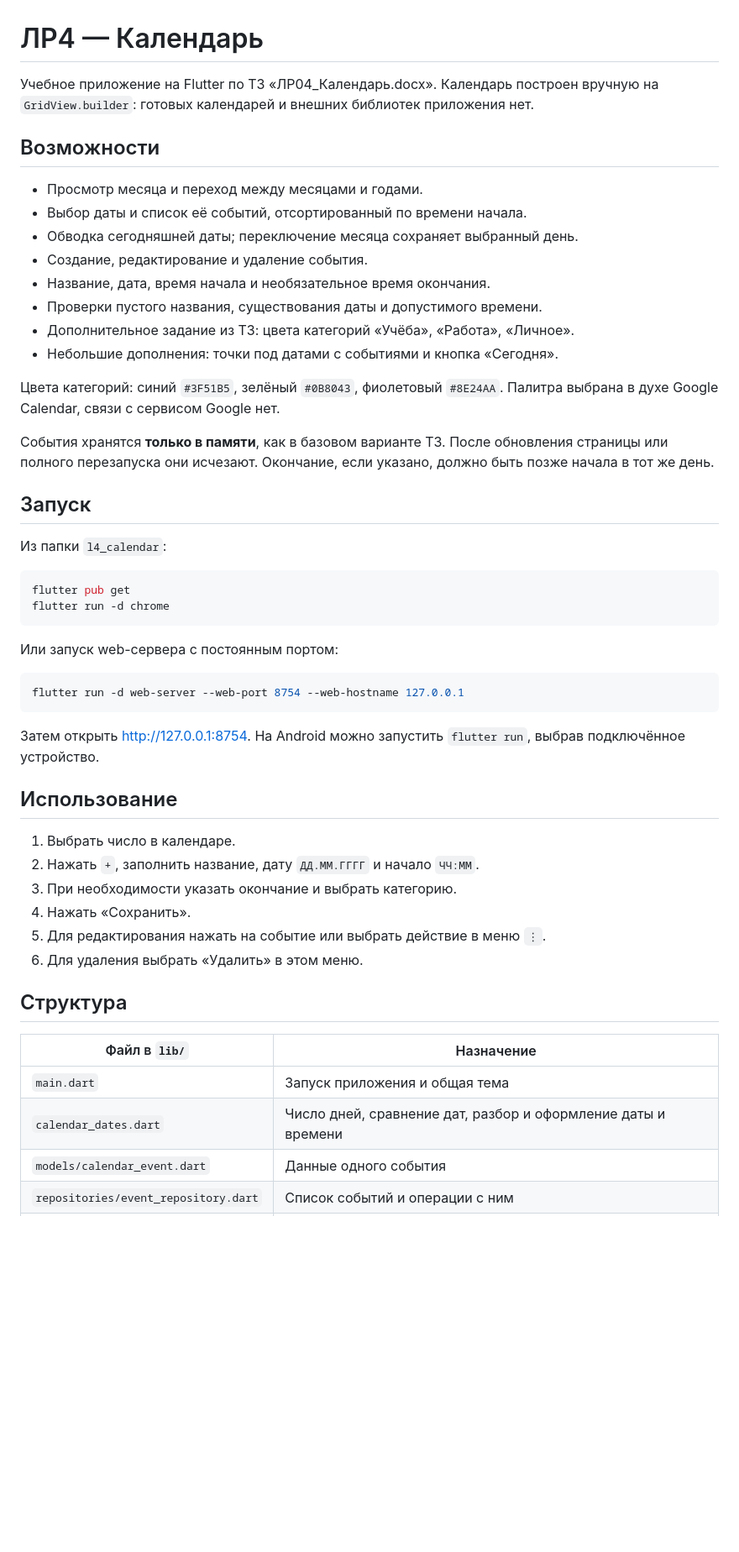
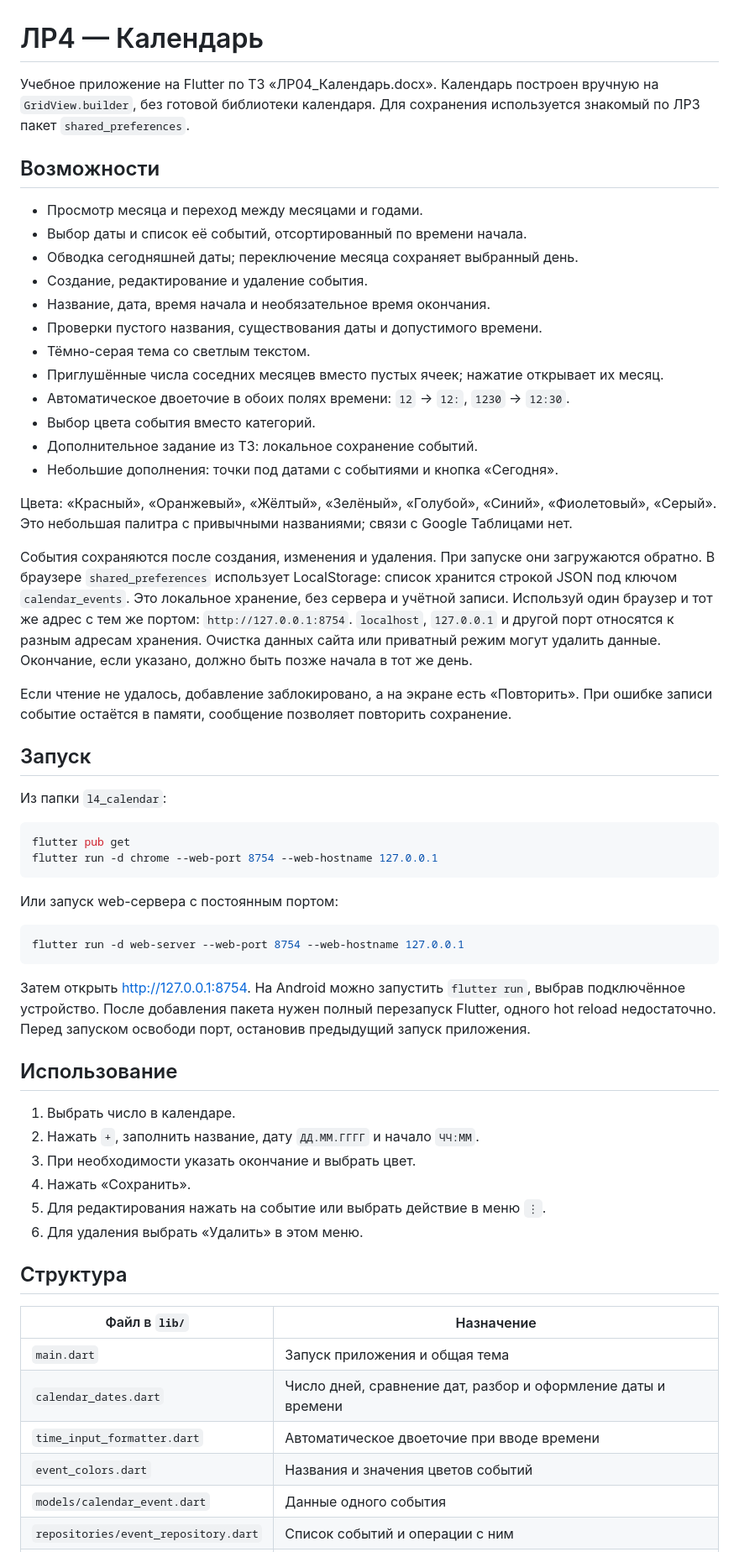
Before and after one commit to MaximaRasskazov/mobile-dev-lab-04-calendar, a Markdown page: README.md, the part around one of its changes. Shown at 84% size. GitHub-like rendering; blank space fills up the shorter version.

Commit message:
Update calendar features and launch instructions

````diff
--- a/README.md
+++ b/README.md
@@ -1,7 +1,8 @@
 # ЛР4 — Календарь
 
 Учебное приложение на Flutter по ТЗ «ЛР04_Календарь.docx».
-Календарь построен вручную на `GridView.builder`: готовых календарей и внешних библиотек приложения нет.
+Календарь построен вручную на `GridView.builder`, без готовой библиотеки календаря.
+Для сохранения используется знакомый по ЛР3 пакет `shared_preferences`.
 
 ## Возможности
 
@@ -11,15 +12,26 @@
 - Создание, редактирование и удаление события.
 - Название, дата, время начала и необязательное время окончания.
 - Проверки пустого названия, существования даты и допустимого времени.
-- Дополнительное задание из ТЗ: цвета категорий «Учёба», «Работа», «Личное».
+- Тёмно-серая тема со светлым текстом.
+- Приглушённые числа соседних месяцев вместо пустых ячеек; нажатие открывает их месяц.
+- Автоматическое двоеточие в обоих полях времени: `12` → `12:`, `1230` → `12:30`.
+- Выбор цвета события вместо категорий.
+- Дополнительное задание из ТЗ: локальное сохранение событий.
 - Небольшие дополнения: точки под датами с событиями и кнопка «Сегодня».
 
-Цвета категорий: синий `#3F51B5`, зелёный `#0B8043`, фиолетовый `#8E24AA`.
-Палитра выбрана в духе Google Calendar, связи с сервисом Google нет.
+Цвета: «Красный», «Оранжевый», «Жёлтый», «Зелёный», «Голубой», «Синий», «Фиолетовый», «Серый».
+Это небольшая палитра с привычными названиями; связи с Google Таблицами нет.
 
-События хранятся **только в памяти**, как в базовом варианте ТЗ.
-После обновления страницы или полного перезапуска они исчезают.
+События сохраняются после создания, изменения и удаления. При запуске они загружаются обратно.
+В браузере `shared_preferences` использует LocalStorage: список хранится строкой JSON под ключом `calendar_events`.
+Это локальное хранение, без сервера и учётной записи.
+Используй один браузер и тот же адрес с тем же портом: `http://127.0.0.1:8754`.
+`localhost`, `127.0.0.1` и другой порт относятся к разным адресам хранения.
+Очистка данных сайта или приватный режим могут удалить данные.
 Окончание, если указано, должно быть позже начала в тот же день.
+
+Если чтение не удалось, добавление заблокировано, а на экране есть «Повторить».
+При ошибке записи событие остаётся в памяти, сообщение позволяет повторить сохранение.
 
 ## Запуск
 
@@ -27,7 +39,7 @@
 
 ```powershell
 flutter pub get
-flutter run -d chrome
+flutter run -d chrome --web-port 8754 --web-hostname 127.0.0.1
 ```
 
 Или запуск web-сервера с постоянным портом:
@@ -37,12 +49,14 @@ flutter run -d web-server --web-port 8754 --web-hostname 127.0.0.1
 ```
 
 Затем открыть http://127.0.0.1:8754. На Android можно запустить `flutter run`, выбрав подключённое устройство.
+После добавления пакета нужен полный перезапуск Flutter, одного hot reload недостаточно.
+Перед запуском освободи порт, остановив предыдущий запуск приложения.
 
 ## Использование
 
 1. Выбрать число в календаре.
 2. Нажать `+`, заполнить название, дату `ДД.ММ.ГГГГ` и начало `ЧЧ:ММ`.
-3. При необходимости указать окончание и выбрать категорию.
+3. При необходимости указать окончание и выбрать цвет.
 4. Нажать «Сохранить».
 5. Для редактирования нажать на событие или выбрать действие в меню `⋮`.
 6. Для удаления выбрать «Удалить» в этом меню.
@@ -53,6 +67,8 @@ flutter run -d web-server --web-port 8754 --web-hostname 127.0.0.1
 | --- | --- |
 | `main.dart` | Запуск приложения и общая тема |
 | `calendar_dates.dart` | Число дней, сравнение дат, разбор и оформление даты и времени |
+| `time_input_formatter.dart` | Автоматическое двоеточие при вводе времени |
+| `event_colors.dart` | Названия и значения цветов событий |
 | `models/calendar_event.dart` | Данные одного события |
 | `repositories/event_repository.dart` | Список событий и операции с ним |
 | `pages/calendar_screen.dart` | Ручная сетка календаря, выбранная дата и список событий |
````
Also changed, not shown: other parts of README.md (+6 -2 lines).
